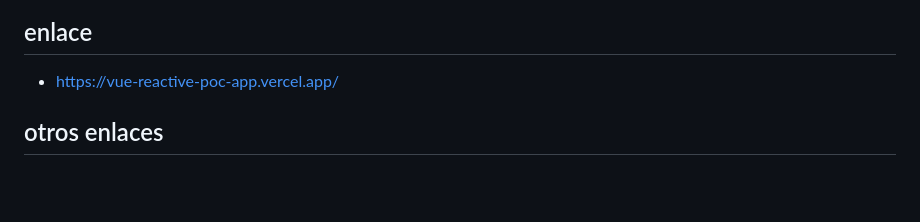
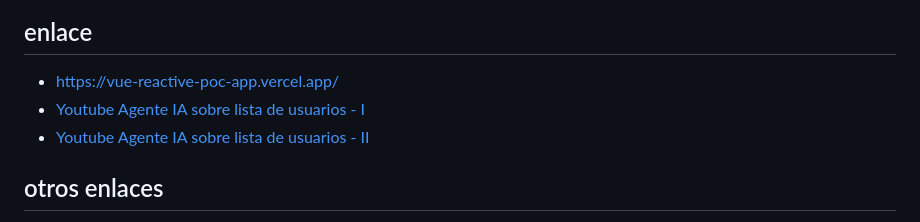
Before and after one commit to rcastrogo/VueReactivePocApp, a Markdown page: README.md, the part around the change. Drawn GitHub-style; blank space fills up the shorter version.

```diff
--- a/README.md
+++ b/README.md
@@ -3,6 +3,8 @@
 ## enlace
 
 - https://vue-reactive-poc-app.vercel.app/
+- [Youtube Agente IA sobre lista de usuarios - I](https://www.youtube.com/watch?v=86RfvkpZUPk)
+- [Youtube Agente IA sobre lista de usuarios - II](https://www.youtube.com/watch?v=NdgJ_eIaT_c)
 
 ## otros enlaces
 
```
